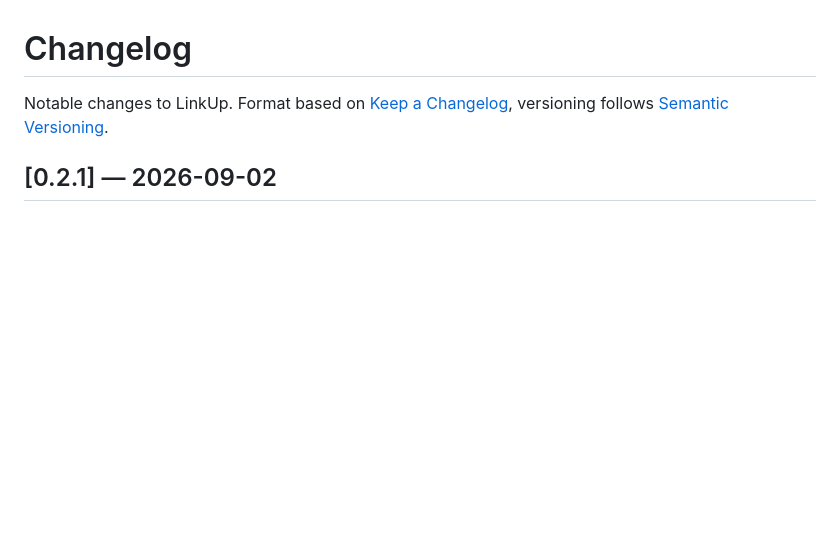
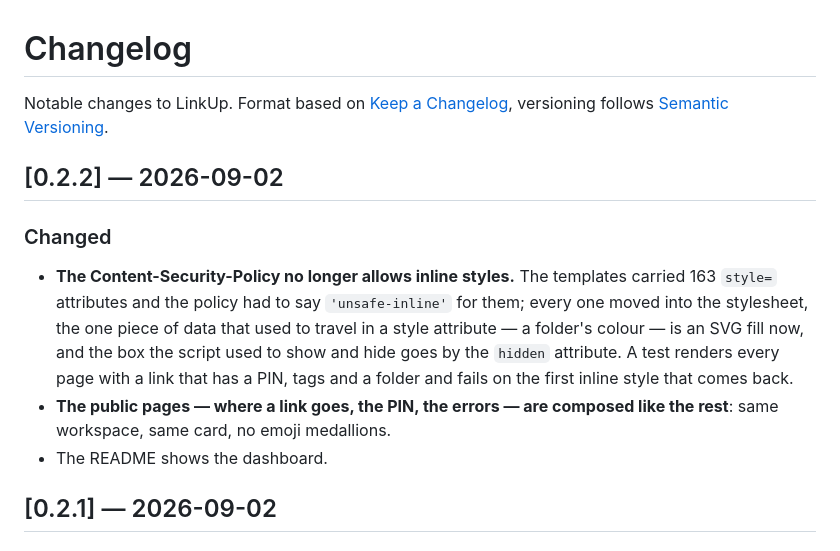
Before and after one commit to Ulzuhan/linkup, a Markdown page: CHANGELOG.md, the part around the change. Rendered like a GitHub page; blank space fills up the shorter version.

```diff
--- a/CHANGELOG.md
+++ b/CHANGELOG.md
@@ -2,6 +2,21 @@
 
 Notable changes to LinkUp. Format based on [Keep a Changelog](https://keepachangelog.com/1.1.0/),
 versioning follows [Semantic Versioning](https://semver.org/).
+
+## [0.2.2] — 2026-09-02
+
+### Changed
+
+- **The Content-Security-Policy no longer allows inline styles.** The
+  templates carried 163 `style=` attributes and the policy had to say
+  `'unsafe-inline'` for them; every one moved into the stylesheet, the one
+  piece of data that used to travel in a style attribute — a folder's colour —
+  is an SVG fill now, and the box the script used to show and hide goes by the
+  `hidden` attribute. A test renders every page with a link that has a PIN,
+  tags and a folder and fails on the first inline style that comes back.
+- **The public pages — where a link goes, the PIN, the errors — are composed
+  like the rest**: same workspace, same card, no emoji medallions.
+- The README shows the dashboard.
 
 ## [0.2.1] — 2026-09-02
 
```
Also changed, not shown: README.md (+2 -0 lines), docs/screenshots/dashboard.png (added), docs/screenshots/front-page.png (added), 10 other files.
